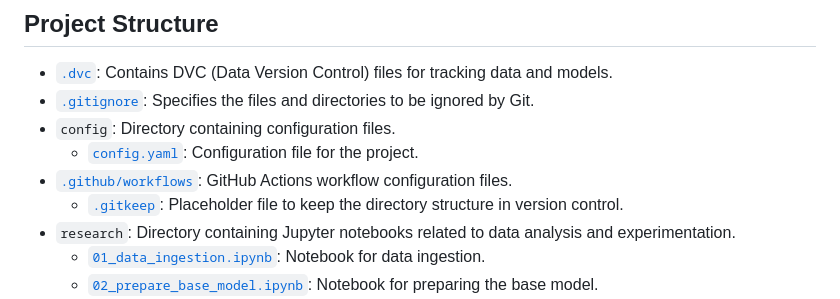
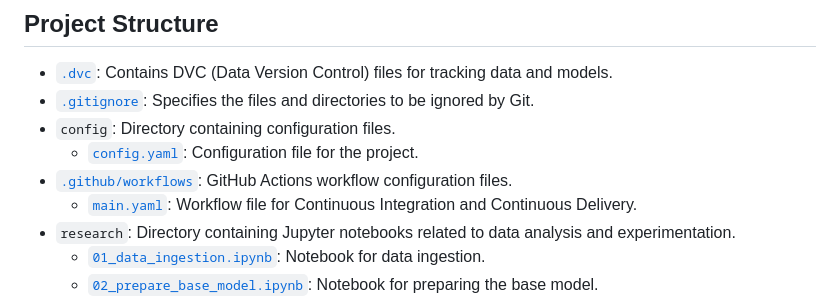
Before and after one commit to nasserml/Brain-Tumor-Classification-Project, a Markdown page: README.md, the part around the change. GitHub-like rendering.

```diff
--- a/README.md
+++ b/README.md
@@ -171,7 +171,7 @@ This repository contains an end-to-end machine learning project for brain tumor
 - `config`: Directory containing configuration files.
     - [`config.yaml`](config/config.yaml): Configuration file for the project.
 - [`.github/workflows`](.github/workflows): GitHub Actions workflow configuration files.
-    - [`.gitkeep`](.github/workflows/.gitkeep): Placeholder file to keep the directory structure in version control.
+    - [`main.yaml`](.github/workflows/main.yaml): Workflow file for Continuous Integration and Continuous Delivery.
 - `research`: Directory containing Jupyter notebooks related to data analysis and experimentation.
     - [`01_data_ingestion.ipynb`](research/01_data_ingestion.ipynb): Notebook for data ingestion.
     - [`02_prepare_base_model.ipynb`](research/02_prepare_base_model.ipynb): Notebook for preparing the base model.
```
